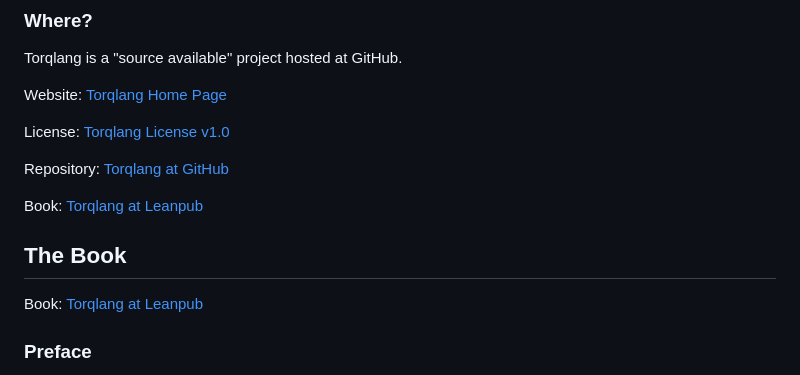
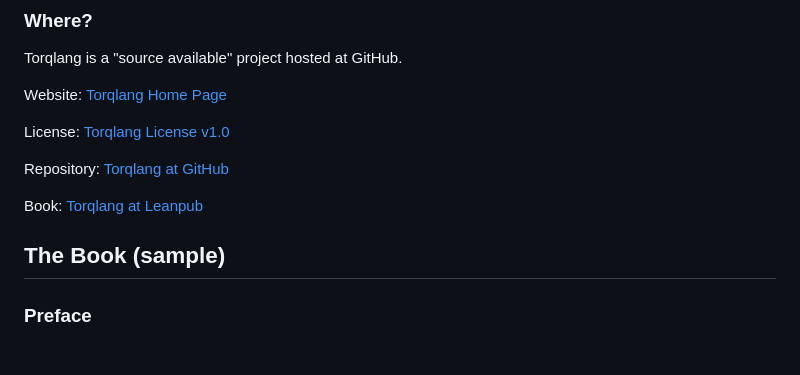
Before and after one commit to torqlang/torqlang.github.io, a Markdown page: index.md, the part around the change printed below. Drawn GitHub-style.

```diff
--- a/index.md
+++ b/index.md
@@ -21,9 +21,8 @@ License: [Torqlang License v1.0](http://torqlang.github.io/licensing/torqlang-li
 Repository: [Torqlang at GitHub](https://github.com/torqlang)
 
 Book: [Torqlang at Leanpub](https://leanpub.com/torqlang)
-## The Book
 
-Book: [Torqlang at Leanpub](https://leanpub.com/torqlang)
+## The Book (sample)
 
 ### Preface
 
```
Also changed, not shown: other parts of index.md (+19 -3 lines).
